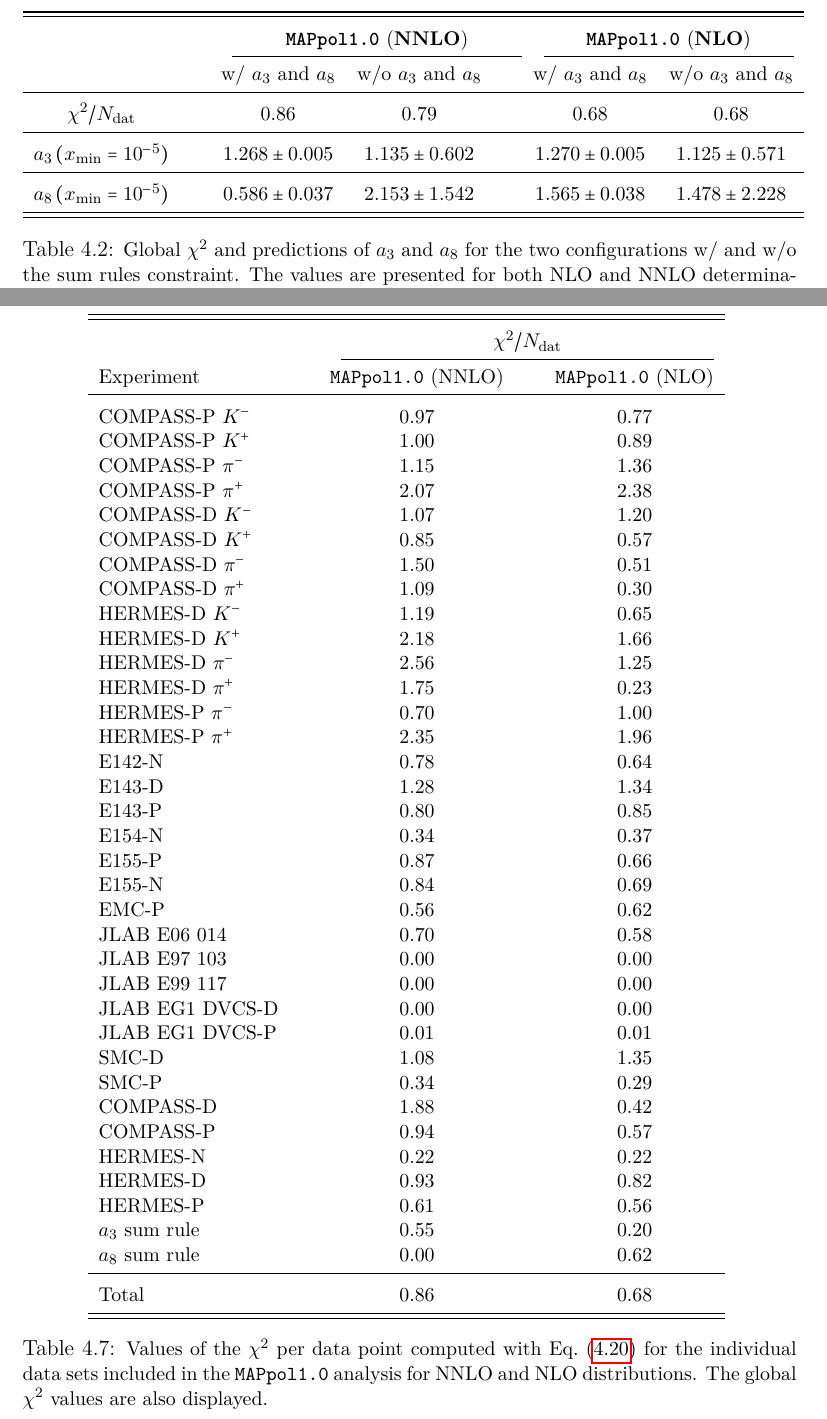
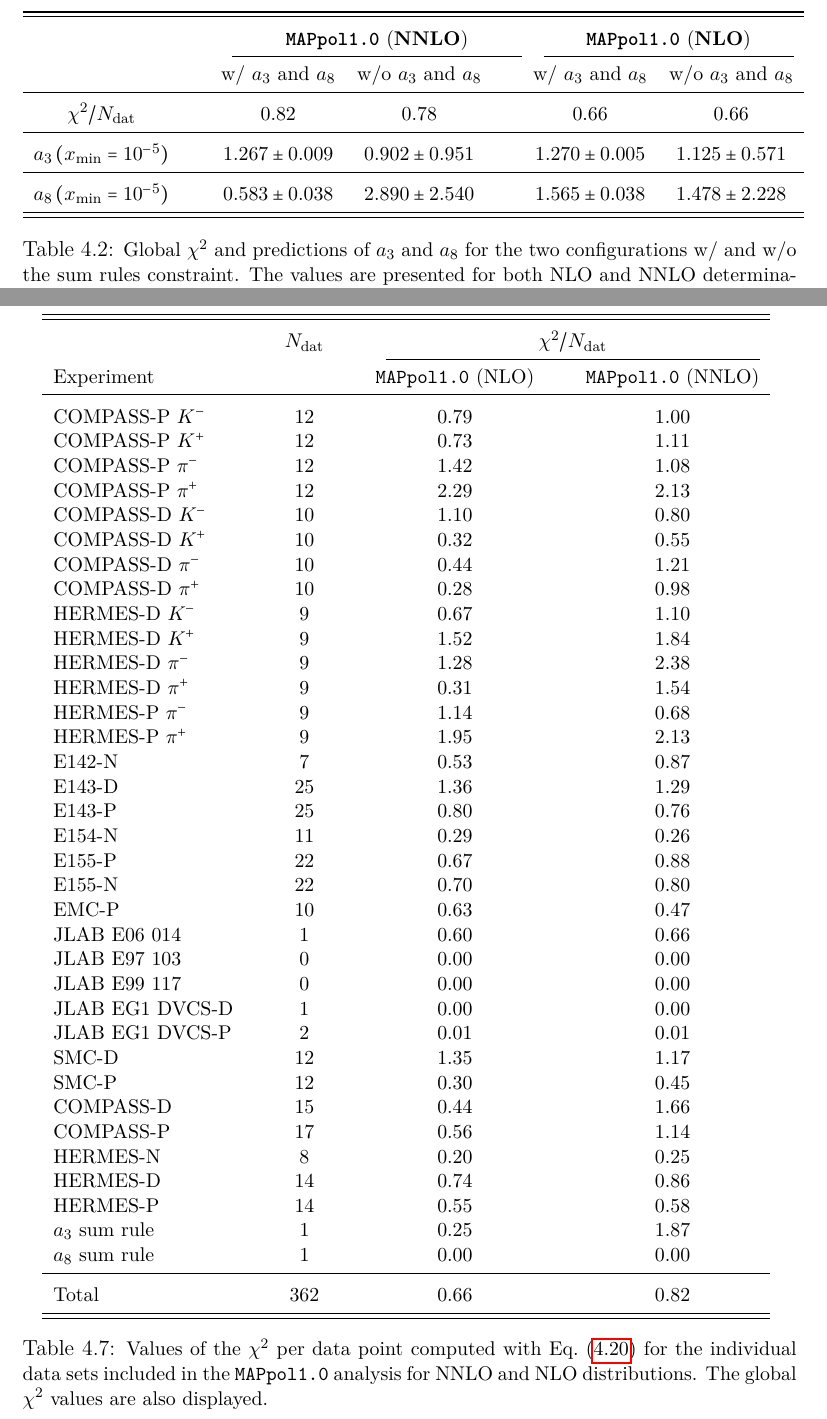
Before and after one commit to achiefa/Thesis, a LaTeX thesis (main.tex, which reads tables/a3_a8.tex, tables/chi2_nnlo_nlo.tex): two parts of pages 60 and 68 of 88, joined at a grey line, cut so that both start at the same text. Compiled offline with pdfLaTeX.

Commit message:
Updated tables

```diff
--- a/tables/a3_a8.tex
+++ b/tables/a3_a8.tex
@@ -1,17 +1,17 @@
 \begin{tabular}{c@{\hspace{1cm}}cc@{\hspace{1cm}}cc}
   \toprule \midrule
   \addlinespace
-                        & \multicolumn{2}{c}{\texttt{\textbf{MAPpol1.0}} (\textbf{NNLO})} & \multicolumn{2}{c}{\texttt{\textbf{MAPpol1.0}} (\textbf{NLO})} \\
+                                            & \multicolumn{2}{c}{\texttt{\textbf{MAPpol1.0}} (\textbf{NNLO})} & \multicolumn{2}{c}{\texttt{\textbf{MAPpol1.0}} (\textbf{NLO})} \\
   \cmidrule(lr){2-3} \cmidrule(lr){4-5}
-                        &   w/ $a_3$ and $a_8$    &    w/o $a_3$ and $a_8$ &   w/ $a_3$ and $a_8$    &    w/o $a_3$ and $a_8$    \tabularnewline
+                                            &   w/ $a_3$ and $a_8$    &    w/o $a_3$ and $a_8$                &   w/ $a_3$ and $a_8$    &    w/o $a_3$ and $a_8$    \tabularnewline
   \midrule
   \addlinespace
-      $\chi^2/N_{\T{dat}}$ &  $0.86$                  &  $0.79$    &  $0.68$                  &  $0.68$           \tabularnewline
+      $\chi^2/N_{\T{dat}}$                  &  $0.82$                 &  $0.78$                               &  $0.66$                 &  $0.66$           \tabularnewline
   \midrule
   \addlinespace
-      $a_3 \, (x_{\T{min}} = 10^{-5})$                &  $1.268 \pm 0.005$       &  $ 1.135 \pm 0.602$  &  $1.270 \pm 0.005$     &  $1.125 \pm 0.571$  \tabularnewline
+      $a_3 \, (x_{\T{min}} = 10^{-5})$      &  $1.267 \pm 0.009$      &  $ 0.902 \pm 0.951$                   &  $1.270 \pm 0.005$      &  $1.125 \pm 0.571$  \tabularnewline
   \midrule
   \addlinespace
-      $a_8 \, (x_{\T{min}} = 10^{-5})$                &  $0.586 \pm 0.037$       &  $ 2.153 \pm 1.542$  &  $1.565 \pm 0.038$     &  $1.478 \pm 2.228$  \tabularnewline
+      $a_8 \, (x_{\T{min}} = 10^{-5})$      &  $0.583 \pm 0.038$      &  $ 2.890 \pm 2.540$                   &  $1.565 \pm 0.038$      &  $1.478 \pm 2.228$  \tabularnewline
   \midrule \bottomrule
 \end{tabular}
--- a/tables/chi2_nnlo_nlo.tex
+++ b/tables/chi2_nnlo_nlo.tex
@@ -1,49 +1,49 @@
-\begin{tabular}{l@{\hspace{1cm}}c@{\hspace{1cm}}c}
+\begin{tabular}{l@{\hspace{1cm}}c@{\hspace{1cm}}c@{\hspace{1cm}}c}
   \toprule \midrule
   \addlinespace
-                        & \multicolumn{2}{c}{$\chi^2/N_{\T{dat}}$} \\
-  \cmidrule(lr){2-3}
-      Experiment        &   \texttt{MAPpol1.0} (NNLO)    &    \texttt{MAPpol1.0} (NLO)    \tabularnewline
+                        &  $N_{\T{dat}}$  & \multicolumn{2}{c}{$\chi^2/N_{\T{dat}}$} \\
+  \cmidrule(lr){3-4}
+      Experiment        &           &   \texttt{MAPpol1.0} (NLO)   &  \texttt{MAPpol1.0} (NNLO)  \tabularnewline
   %\cmidrule[\lightrulewidth](lr){1-3}\addlinespace[1ex]
   \midrule
   \addlinespace
-      COMPASS-P $K^-$   &   0.97    &    0.77   \tabularnewline
-      COMPASS-P $K^+$   &   1.00    &    0.89   \tabularnewline
-    COMPASS-P $\pi^-$   &   1.15    &    1.36   \tabularnewline
-    COMPASS-P $\pi^+$   &   2.07    &    2.38   \tabularnewline
-      COMPASS-D $K^-$   &   1.07    &    1.20   \tabularnewline
-      COMPASS-D $K^+$   &   0.85    &    0.57   \tabularnewline
-    COMPASS-D $\pi^-$   &   1.50    &    0.51   \tabularnewline
-    COMPASS-D $\pi^+$   &   1.09    &    0.30   \tabularnewline
-      HERMES-D  $K^-$   &   1.19    &    0.65   \tabularnewline
-      HERMES-D  $K^+$   &   2.18    &    1.66   \tabularnewline
-    HERMES-D  $\pi^-$   &   2.56    &    1.25   \tabularnewline
-    HERMES-D  $\pi^+$   &   1.75    &    0.23   \tabularnewline
-    HERMES-P  $\pi^-$   &   0.70    &    1.00   \tabularnewline
-    HERMES-P  $\pi^+$   &   2.35    &    1.96   \tabularnewline
-               E142-N   &   0.78    &    0.64   \tabularnewline
-               E143-D   &   1.28    &    1.34   \tabularnewline
-               E143-P   &   0.80    &    0.85   \tabularnewline
-               E154-N   &   0.34    &    0.37   \tabularnewline
-               E155-P   &   0.87    &    0.66   \tabularnewline
-               E155-N   &   0.84    &    0.69   \tabularnewline
-                EMC-P   &   0.56    &    0.62   \tabularnewline
-         JLAB E06 014   &   0.70    &    0.58   \tabularnewline
-         JLAB E97 103   &   0.00    &    0.00   \tabularnewline
-         JLAB E99 117   &   0.00    &    0.00   \tabularnewline
-      JLAB EG1 DVCS-D   &   0.00    &    0.00   \tabularnewline
-      JLAB EG1 DVCS-P   &   0.01    &    0.01   \tabularnewline
-                SMC-D   &   1.08    &    1.35   \tabularnewline
-                SMC-P   &   0.34    &    0.29   \tabularnewline
-            COMPASS-D   &   1.88    &    0.42   \tabularnewline
-            COMPASS-P   &   0.94    &    0.57   \tabularnewline
-             HERMES-N   &   0.22    &    0.22   \tabularnewline
-             HERMES-D   &   0.93    &    0.82   \tabularnewline
-             HERMES-P   &   0.61    &    0.56   \tabularnewline
-       $a_3$ sum rule   &   0.55    &    0.20   \tabularnewline
-       $a_8$ sum rule   &   0.00    &    0.62   \tabularnewline
+      COMPASS-P $K^-$  &  12 &   0.79   &   1.00   \tabularnewline
+      COMPASS-P $K^+$  &  12 &   0.73   &   1.11   \tabularnewline
+    COMPASS-P $\pi^-$  &  12 &   1.42   &   1.08   \tabularnewline
+    COMPASS-P $\pi^+$  &  12 &   2.29   &   2.13   \tabularnewline
+      COMPASS-D $K^-$  &  10 &   1.10   &   0.80   \tabularnewline
+      COMPASS-D $K^+$  &  10 &   0.32   &   0.55   \tabularnewline
+    COMPASS-D $\pi^-$  &  10 &   0.44   &   1.21   \tabularnewline
+    COMPASS-D $\pi^+$  &  10 &   0.28   &   0.98   \tabularnewline
+      HERMES-D  $K^-$  &   9 &   0.67   &   1.10   \tabularnewline
+      HERMES-D  $K^+$  &   9 &   1.52   &   1.84   \tabularnewline
+    HERMES-D  $\pi^-$  &   9 &   1.28   &   2.38   \tabularnewline
+    HERMES-D  $\pi^+$  &   9 &   0.31   &   1.54   \tabularnewline
+    HERMES-P  $\pi^-$  &   9 &   1.14   &   0.68   \tabularnewline
+    HERMES-P  $\pi^+$  &   9 &   1.95   &   2.13   \tabularnewline
+               E142-N  &   7 &   0.53   &   0.87   \tabularnewline
+               E143-D  &  25 &   1.36   &   1.29   \tabularnewline
+               E143-P  &  25 &   0.80   &   0.76   \tabularnewline
+               E154-N  &  11 &   0.29   &   0.26   \tabularnewline
+               E155-P  &  22 &   0.67   &   0.88   \tabularnewline
+               E155-N  &  22 &   0.70   &   0.80   \tabularnewline
+                EMC-P  &  10 &   0.63   &   0.47   \tabularnewline
+         JLAB E06 014  &   1 &   0.60   &   0.66   \tabularnewline
+         JLAB E97 103  &   0 &   0.00   &   0.00   \tabularnewline
+         JLAB E99 117  &   0 &   0.00   &   0.00   \tabularnewline
+      JLAB EG1 DVCS-D  &   1 &   0.00   &   0.00   \tabularnewline
+      JLAB EG1 DVCS-P  &   2 &   0.01   &   0.01   \tabularnewline
+                SMC-D  &  12 &   1.35   &   1.17   \tabularnewline
+                SMC-P  &  12 &   0.30   &   0.45   \tabularnewline
+            COMPASS-D  &  15 &   0.44   &   1.66   \tabularnewline
+            COMPASS-P  &  17 &   0.56   &   1.14   \tabularnewline
+             HERMES-N  &   8 &   0.20   &   0.25   \tabularnewline
+             HERMES-D  &  14 &   0.74   &   0.86   \tabularnewline
+             HERMES-P  &  14 &   0.55   &   0.58   \tabularnewline
+       $a_3$ sum rule  &   1 &   0.25   &   1.87   \tabularnewline
+       $a_8$ sum rule  &   1 &   0.00   &   0.00   \tabularnewline
   \midrule
   \addlinespace
-                Total   &   0.86    &    0.68   \tabularnewline
+                Total  & 362 &   0.66   &   0.82   \tabularnewline
   \midrule \bottomrule
 \end{tabular}
```
Also changed, not shown: tables/baseline_configuration.tex (+1 -1 lines).
